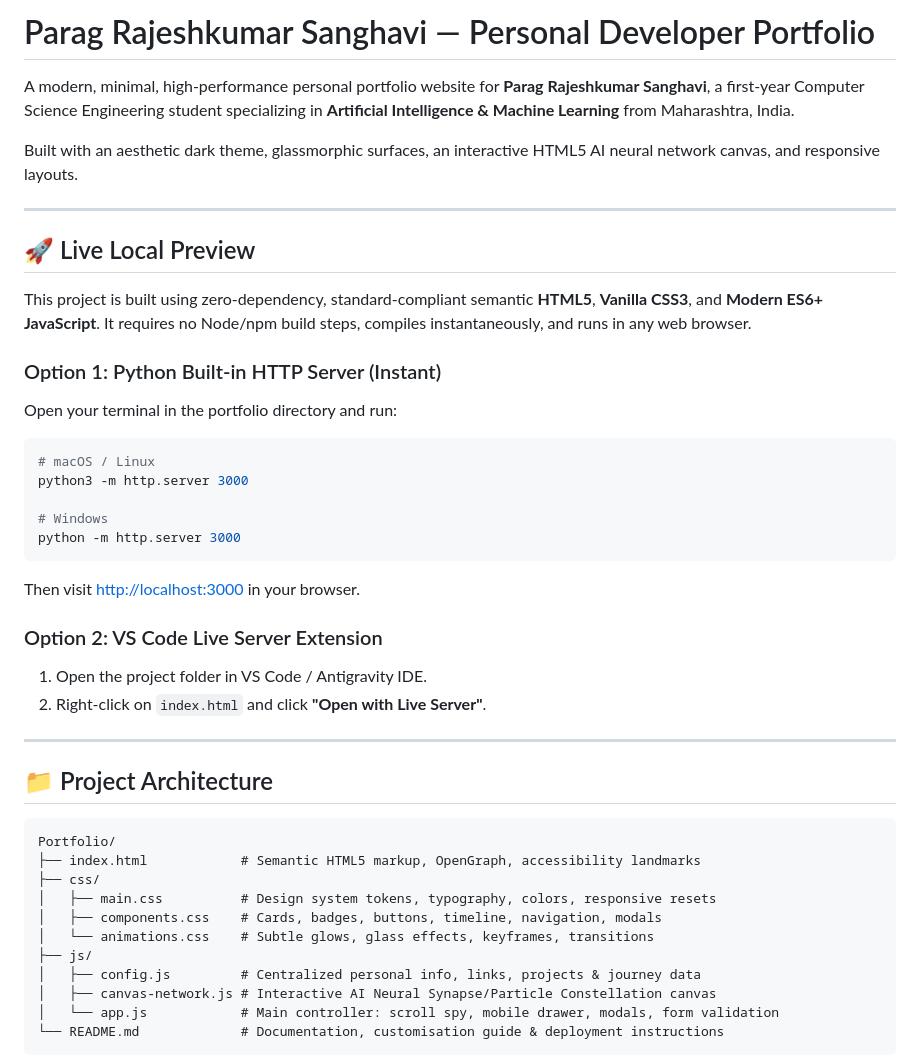
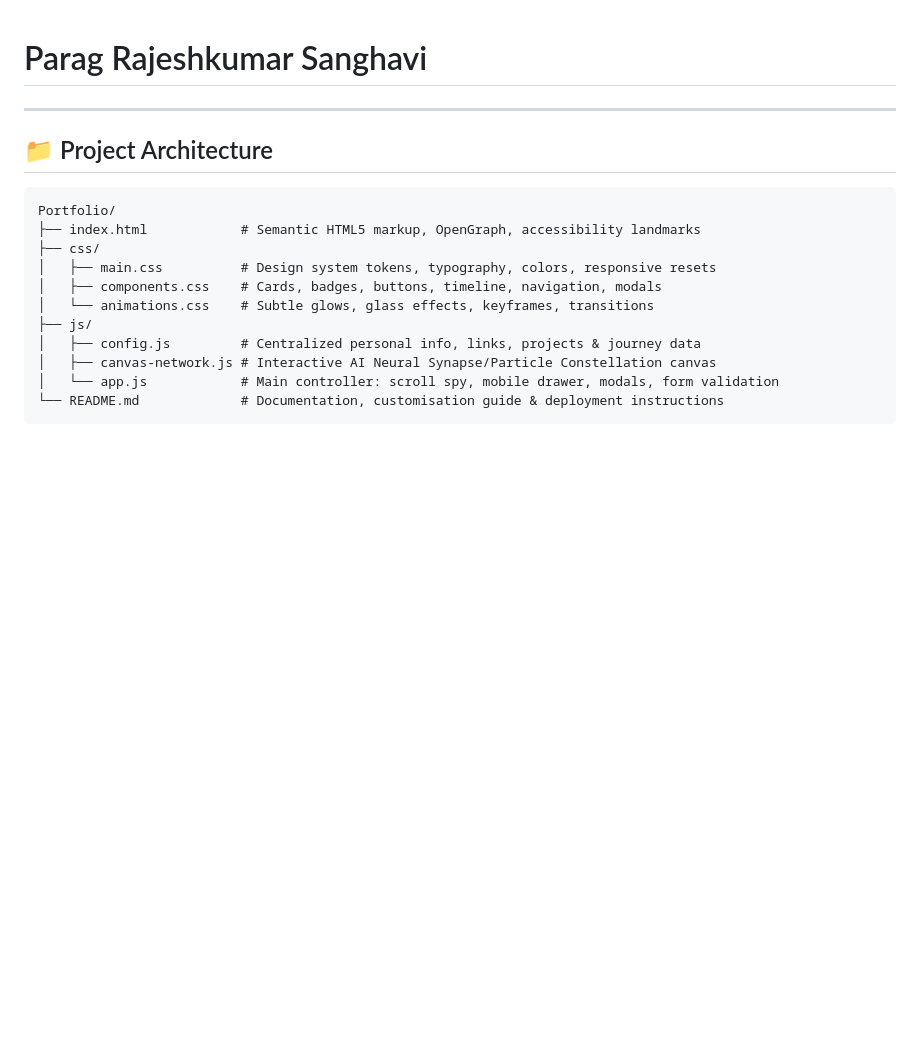
Before and after one commit to ParagSanghavi2008/My_Portfolio, a Markdown page: README.md, the part around the change. GitHub-like rendering; blank space fills up the shorter version.

Commit message:
Modified README.md
Removed detailed project description and live preview instructions from README.

````diff
--- a/README.md
+++ b/README.md
@@ -1,32 +1,4 @@
-# Parag Rajeshkumar Sanghavi — Personal Developer Portfolio
-
-A modern, minimal, high-performance personal portfolio website for **Parag Rajeshkumar Sanghavi**, a first-year Computer Science Engineering student specializing in **Artificial Intelligence & Machine Learning** from Maharashtra, India.
-
-Built with an aesthetic dark theme, glassmorphic surfaces, an interactive HTML5 AI neural network canvas, and responsive layouts.
-
----
-
-## 🚀 Live Local Preview
-
-This project is built using zero-dependency, standard-compliant semantic **HTML5**, **Vanilla CSS3**, and **Modern ES6+ JavaScript**. It requires no Node/npm build steps, compiles instantaneously, and runs in any web browser.
-
-### Option 1: Python Built-in HTTP Server (Instant)
-
-Open your terminal in the portfolio directory and run:
-
-```bash
-# macOS / Linux
-python3 -m http.server 3000
-
-# Windows
-python -m http.server 3000
-```
-
-Then visit [http://localhost:3000](http://localhost:3000) in your browser.
-
-### Option 2: VS Code Live Server Extension
-1. Open the project folder in VS Code / Antigravity IDE.
-2. Right-click on `index.html` and click **"Open with Live Server"**.
+# Parag Rajeshkumar Sanghavi
 
 ---
 
````
